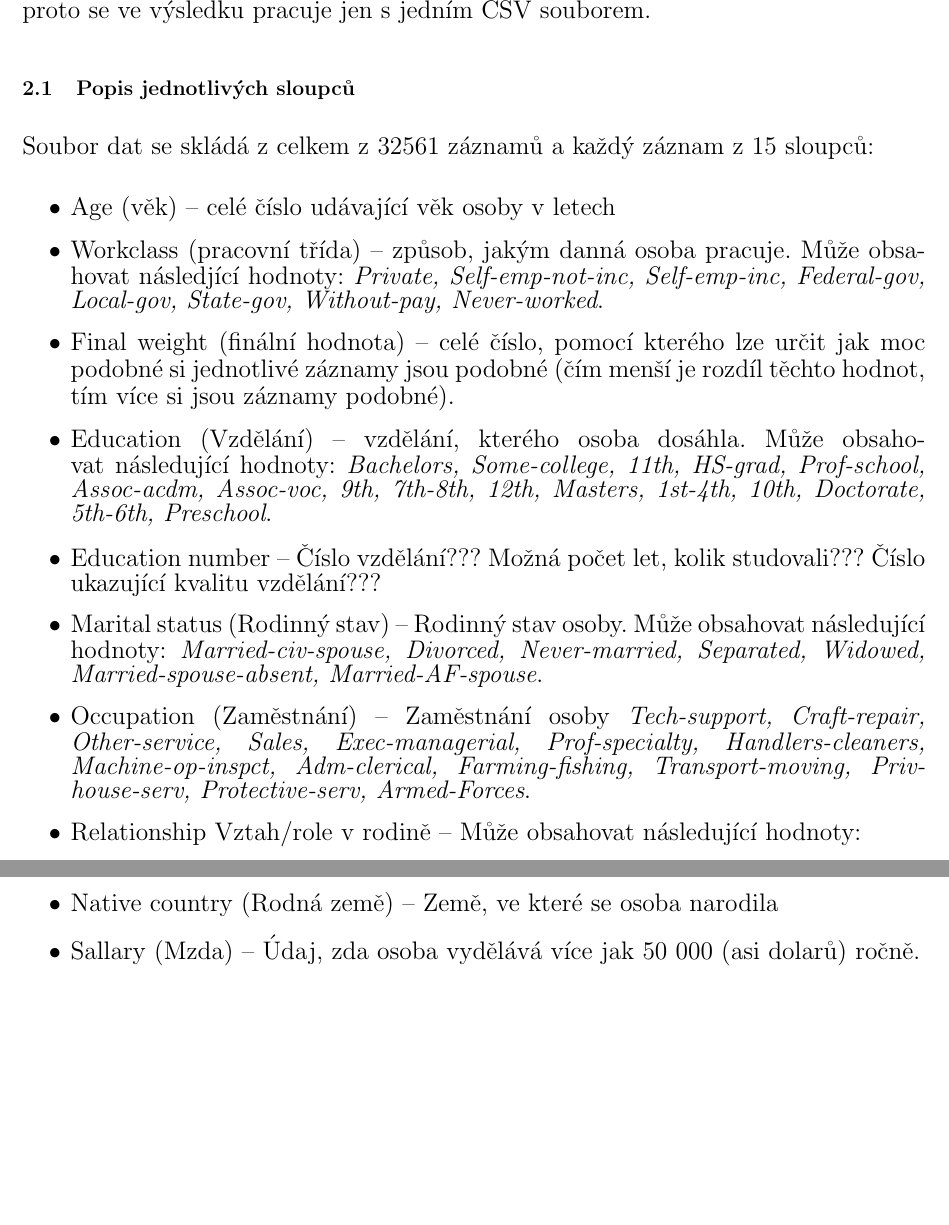
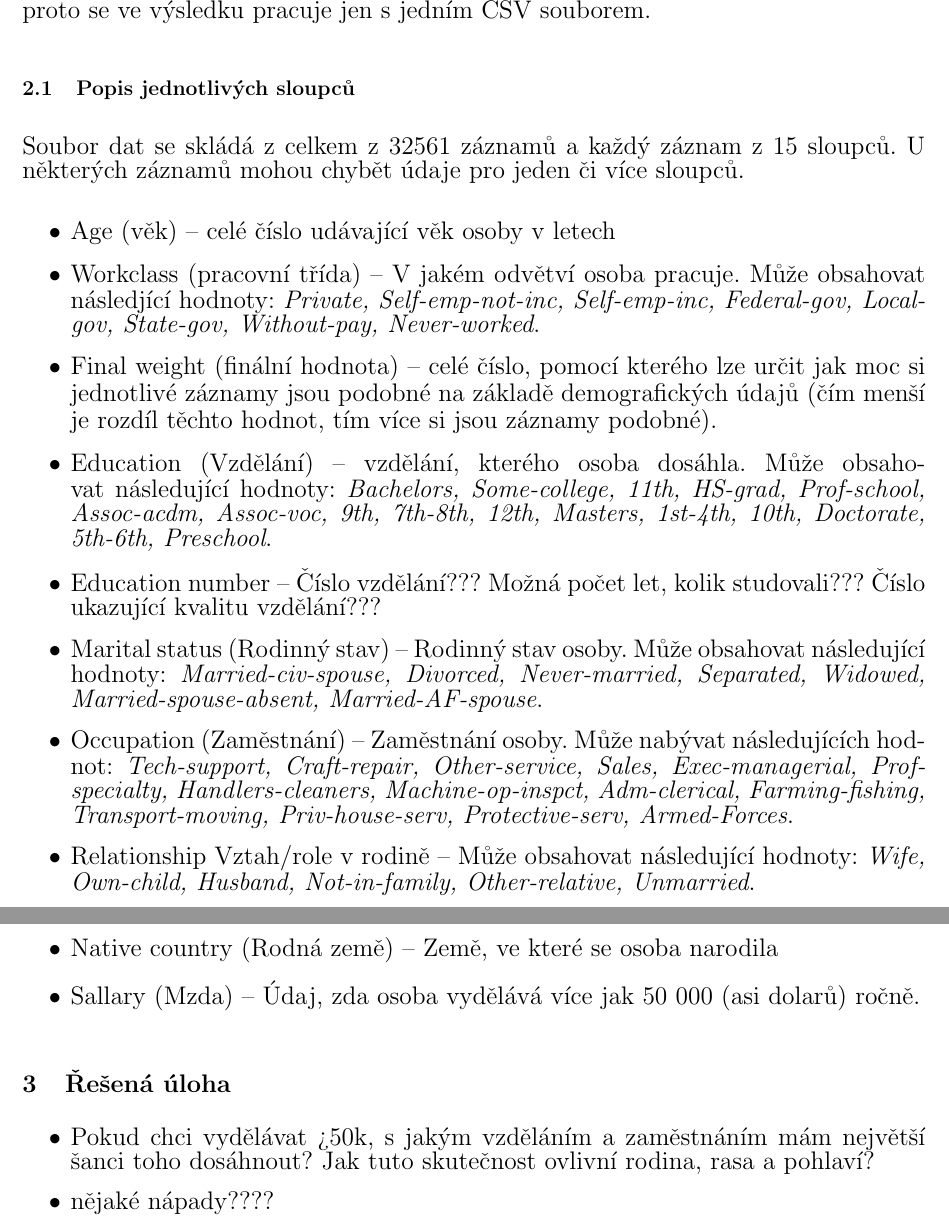
Before and after one commit to tehryn/ZZN, a LaTeX document (pdflatex/zzn.tex): two parts of pages 2 and 3 of 3, joined at a grey line, cut so that both start at the same text, the shorter picture padded with empty space. Compiled offline with pdfLaTeX.

Commit message:
rozpracovano - sobota 19. 10.

```diff
--- a/pdflatex/zzn.tex
+++ b/pdflatex/zzn.tex
@@ -52,33 +52,17 @@
         jednotlivých sloupců, k čemu data byla použita a jak byla zpracována). CSV soubory jsou sice 2,
         ale menší soubor obsahuje podmnožinu dat většího a proto se ve výsledku pracuje jen s jedním CSV souborem.
 
-        % age: continuous.
-        % workclass: Private, Self-emp-not-inc, Self-emp-inc, Federal-gov, Local-gov, State-gov, Without-pay, Never-worked.
-        % fnlwgt: continuous.
-        % education: Bachelors, Some-college, 11th, HS-grad, Prof-school, Assoc-acdm, Assoc-voc, 9th, 7th-8th, 12th, Masters, 1st-4th, 10th, Doctorate, 5th-6th, Preschool.
-        % education-num: continuous.
-        % marital-status: Married-civ-spouse, Divorced, Never-married, Separated, Widowed, Married-spouse-absent, Married-AF-spouse.
-        % occupation: Tech-support, Craft-repair, Other-service, Sales, Exec-managerial, Prof-specialty, Handlers-cleaners, Machine-op-inspct, Adm-clerical, Farming-fishing, Transport-moving, Priv-house-serv, Protective-serv, Armed-Forces.
-        % relationship: Wife, Own-child, Husband, Not-in-family, Other-relative, Unmarried.
-        % race: White, Asian-Pac-Islander, Amer-Indian-Eskimo, Other, Black.
-        % sex: Female, Male.
-        % capital-gain: cont\textitinuous.
-        % capital-loss: continuous.
-        % hours-per-week: continuous.
-        % native-country: United-States, Cambodia, England, Puerto-Rico, Canada, Germany, Outlying-US(Guam-USVI-etc), India, Japan, Greece, South, China, Cuba, Iran, Honduras, Philippines, Italy, Poland, Jamaica, Vietnam, Mexico, Portugal, Ireland, France, Dominican-Republic, Laos, Ecuador, Taiwan, Haiti, Columbia, Hungary, Guatemala, Nicaragua, Scotland, Thailand, Yugoslavia, El-Salvador, Trinadad&Tobago, Peru, Hong, Holand-Netherlands.
-
-
         \subsection{Popis jednotlivých sloupců}
-            Soubor dat se skládá z celkem z 32561 záznamů a každý záznam z 15 sloupců:
+            Soubor dat se skládá z celkem z 32561 záznamů a každý záznam z 15 sloupců. U některých záznamů mohou chybět údaje pro jeden či více sloupců.
             \begin{itemize}
                 \item Age (věk) -- celé číslo udávající věk osoby v letech
-                \item Workclass (pracovní třída) -- způsob, jakým danná osoba pracuje. Může obsahovat následjící hodnoty: \textit{Private, Self-emp-not-inc, Self-emp-inc, Federal-gov, Local-gov, State-gov, Without-pay, Never-worked}.
-                \item Final weight (finální hodnota) -- celé číslo, pomocí kterého lze určit jak moc podobné si jednotlivé záznamy jsou podobné (čím menší je rozdíl těchto hodnot, tím více si jsou záznamy podobné).
+                \item Workclass (pracovní třída) -- V jakém odvětví osoba pracuje. Může obsahovat následjící hodnoty: \textit{Private, Self-emp-not-inc, Self-emp-inc, Federal-gov, Local-gov, State-gov, Without-pay, Never-worked}.
+                \item Final weight (finální hodnota) -- celé číslo, pomocí kterého lze určit jak moc si jednotlivé záznamy jsou podobné na základě demografických údajů (čím menší je rozdíl těchto hodnot, tím více si jsou záznamy podobné).
                 \item Education (Vzdělání) -- vzdělání, kterého osoba dosáhla. Může obsahovat následující hodnoty: \textit{Bachelors, Some-college, 11th, HS-grad, Prof-school, Assoc-acdm, Assoc-voc, 9th, 7th-8th, 12th, Masters, 1st-4th, 10th, Doctorate, 5th-6th, Preschool}.
                 \item Education number -- Číslo vzdělání??? Možná počet let, kolik studovali??? Číslo ukazující kvalitu vzdělání???
                 \item Marital status (Rodinný stav) -- Rodinný stav osoby. Může obsahovat následující hodnoty: \textit{Married-civ-spouse, Divorced, Never-married, Separated, Widowed, Married-spouse-absent, Married-AF-spouse}.
-                \item Occupation (Zaměstnání) -- Zaměstnání osoby \textit{Tech-support, Craft-repair, Other-service, Sales, Exec-managerial, Prof-specialty, Handlers-cleaners, Machine-op-inspct, Adm-clerical, Farming-fishing, Transport-moving, Priv-house-serv, Protective-serv, Armed-Forces}.
-                \item Relationship Vztah/role v rodině -- Může obsahovat následující hodnoty:
+                \item Occupation (Zaměstnání) -- Zaměstnání osoby. Může nabývat následujících hodnot: \textit{Tech-support, Craft-repair, Other-service, Sales, Exec-managerial, Prof-specialty, Handlers-cleaners, Machine-op-inspct, Adm-clerical, Farming-fishing, Transport-moving, Priv-house-serv, Protective-serv, Armed-Forces}.
+                \item Relationship Vztah/role v rodině -- Může obsahovat následující hodnoty: \textit{Wife, Own-child, Husband, Not-in-family, Other-relative, Unmarried}.
                 \item Race (Rasa) -- Rasová příslušnost danné osoby. Může obsahovat následjící hodnoty: \textit{Wife, Own-child, Husband, Not-in-family, Other-relative, Unmarried}
                 \item Sex (Pohlaví) -- údaj, zda se jedná o muže či ženu.
                 \item Capital gain (Kapitálový příjem) -- celé číslo udávající
@@ -88,7 +72,11 @@
                 \item Sallary (Mzda) -- Údaj, zda osoba vydělává více jak 50 000 (asi dolarů) ročně.
             \end{itemize}
 
-
+    \section{Řešená úloha}
+    \begin{itemize}
+        \item Pokud chci vydělávat >50k, s jakým vzděláním a zaměstnáním mám největší šanci toho dosáhnout? Jak tuto skutečnost ovlivní rodina, rasa a pohlaví?
+        \item nějaké nápady????
+    \end{itemize}
     % \tableofcontents
 	% \newpage
 	% \newpage
```
Also changed, not shown: pdflatex/zzn.pdf, 1 other file.
